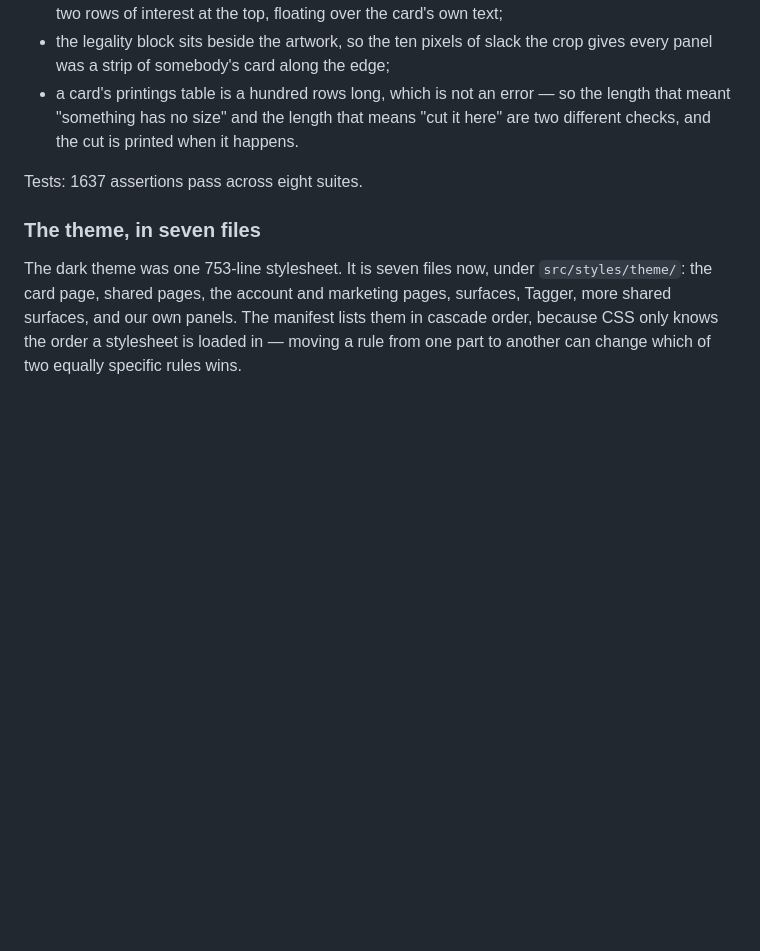
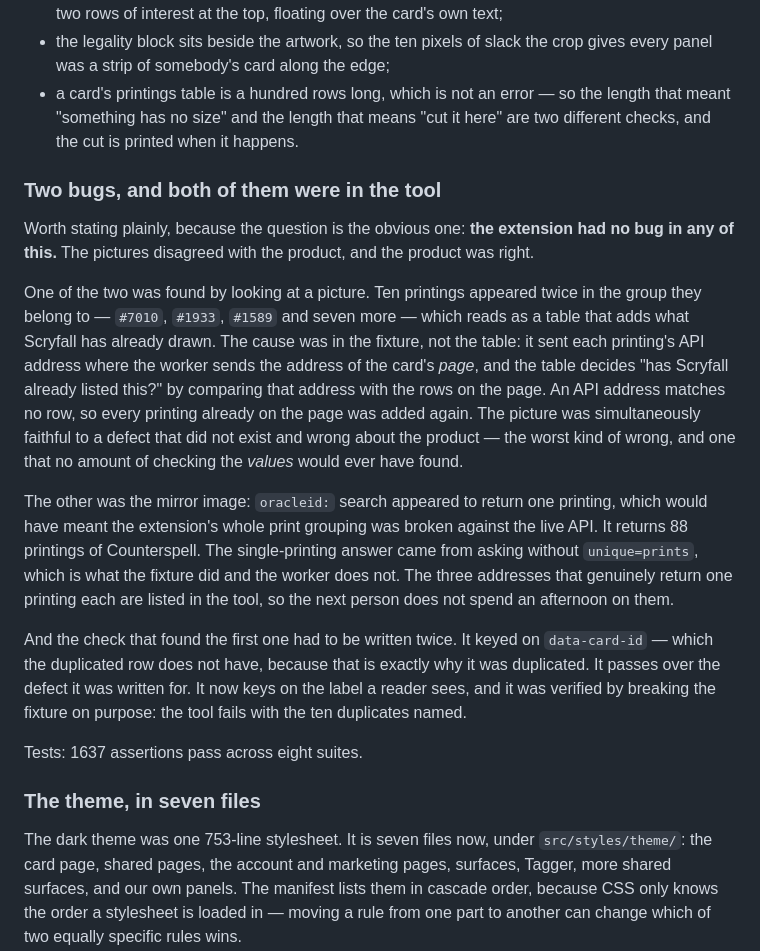
Before and after one commit to Solomag/scryfall-toolkit, a Markdown page: CHANGELOG.md, the part around the change. GitHub-like rendering; blank space fills up the shorter version.

```diff
--- a/CHANGELOG.md
+++ b/CHANGELOG.md
@@ -143,6 +143,34 @@ Four things that were wrong only because nothing looked at the pictures:
   that meant "something has no size" and the length that means "cut it here" are two
   different checks, and the cut is printed when it happens.
 
+### Two bugs, and both of them were in the tool
+
+Worth stating plainly, because the question is the obvious one: **the extension had no bug
+in any of this.** The pictures disagreed with the product, and the product was right.
+
+One of the two was found by looking at a picture. Ten printings appeared twice in the
+group they belong to — `#7010`, `#1933`, `#1589` and seven more — which reads as a table
+that adds what Scryfall has already drawn. The cause was in the fixture, not the table: it
+sent each printing's API address where the worker sends the address of the card's *page*,
+and the table decides "has Scryfall already listed this?" by comparing that address with
+the rows on the page. An API address matches no row, so every printing already on the
+page was added again. The picture was simultaneously faithful to a defect that did not
+exist and wrong about the product — the worst kind of wrong, and one that no amount of
+checking the *values* would ever have found.
+
+The other was the mirror image: `oracleid:` search appeared to return one printing, which
+would have meant the extension's whole print grouping was broken against the live API. It
+returns 88 printings of Counterspell. The single-printing answer came from asking without
+`unique=prints`, which is what the fixture did and the worker does not. The three
+addresses that genuinely return one printing each are listed in the tool, so the next
+person does not spend an afternoon on them.
+
+And the check that found the first one had to be written twice. It keyed on
+`data-card-id` — which the duplicated row does not have, because that is exactly why it was
+duplicated. It passes over the defect it was written for. It now keys on the label a reader
+sees, and it was verified by breaking the fixture on purpose: the tool fails with the ten
+duplicates named.
+
 Tests: 1637 assertions pass across eight suites.
 
 ### The theme, in seven files
```
Also changed, not shown: README.md (+1 -1 lines), docs/CHROME_WEB_STORE_LISTING.md (+1 -1 lines), assets/shots/additional.png, assets/shots/prints.png, 5 other files.
